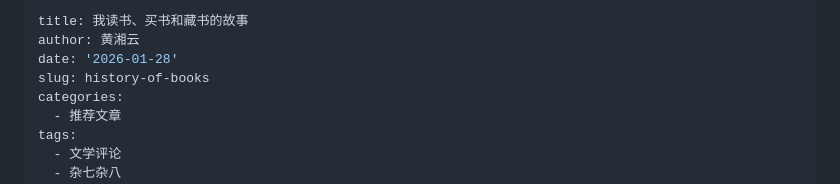
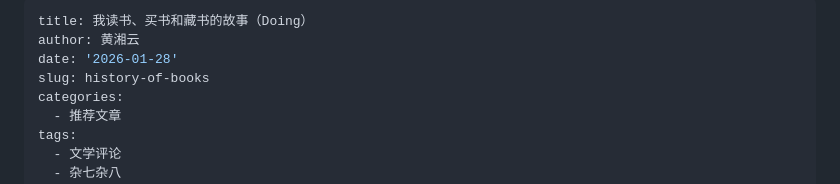
Before and after one commit to rbind/xiangyun, a Markdown page: content/daily/2026-01-28-history-of-books.md, the part around one of its changes. GitHub-like rendering.

```diff
--- a/content/daily/2026-01-28-history-of-books.md
+++ b/content/daily/2026-01-28-history-of-books.md
@@ -1,5 +1,5 @@
 ---
-title: 我读书、买书和藏书的故事
+title: 我读书、买书和藏书的故事（Doing）
 author: 黄湘云
 date: '2026-01-28'
 slug: history-of-books
```
Also changed, not shown: other parts of content/daily/2026-01-28-history-of-books.md (+1 -1 lines).
